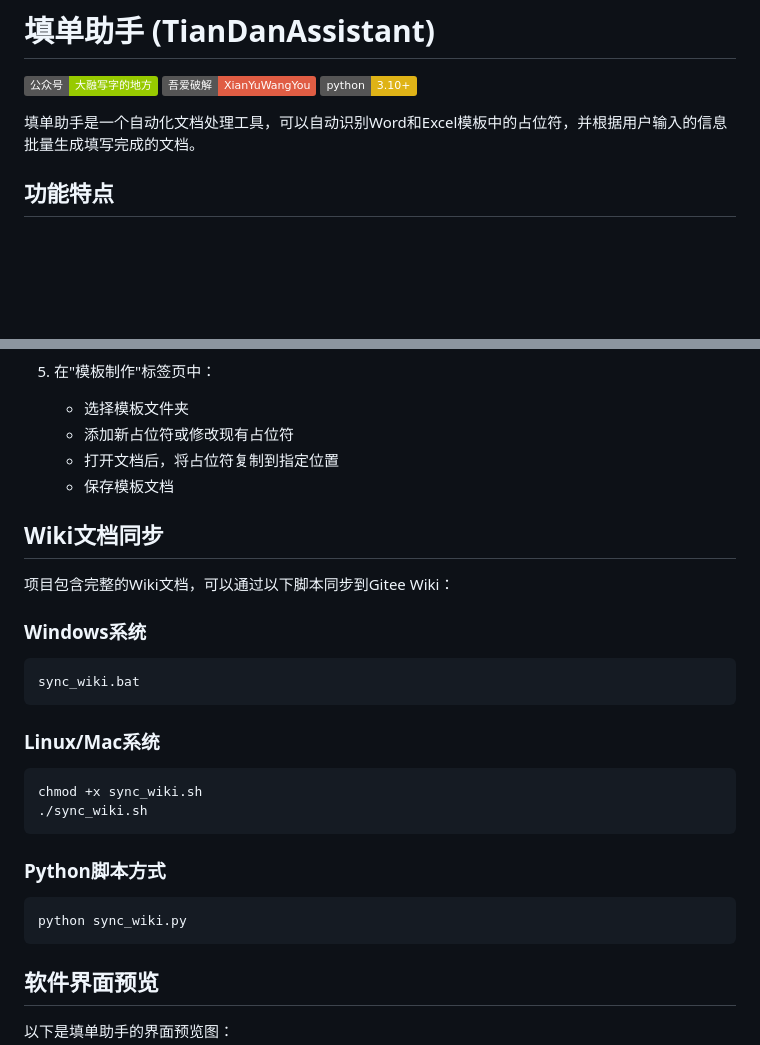
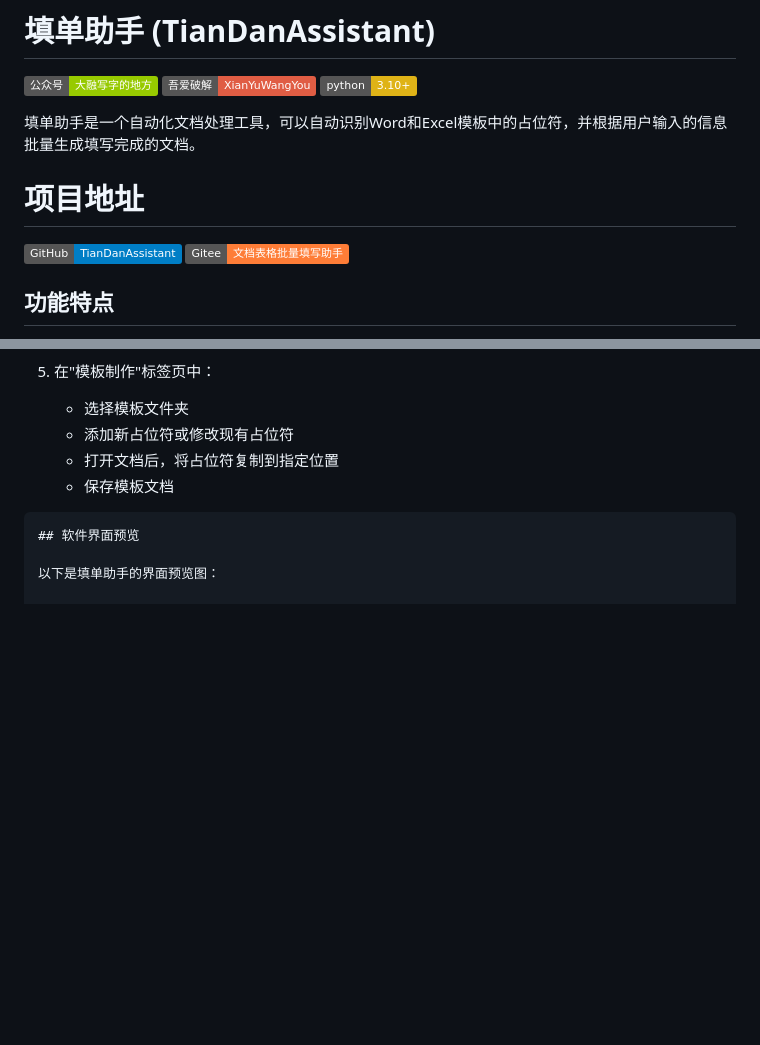
Before and after one commit to XianYuWangYou/TianDanAssistant, a Markdown page: README.md, 2 parts joined by grey strips. Drawn GitHub-style; badges without logos; blank space fills up the shorter version.

Commit message:
docs(README): 更新项目地址和移除 Wiki 文档同步相关内容
- 在 README.md 中添加了项目的 GitHub 和 Gitee 地址
- 移除了 README.md 中关于 Wiki 文档同步的章节

````diff
--- a/README.md
+++ b/README.md
@@ -5,6 +5,10 @@
 ![Python](https://img.shields.io/badge/python-3.10%2B-yellow)
 
 填单助手是一个自动化文档处理工具，可以自动识别Word和Excel模板中的占位符，并根据用户输入的信息批量生成填写完成的文档。
+
+# 项目地址
+[![GitHub](https://img.shields.io/badge/GitHub-TianDanAssistant-blue)](github:https://github.com/XianYuWangYou/TianDanAssistant)
+[![Gitee](https://img.shields.io/badge/Gitee-文档表格批量填写助手-orange)](gitee:https://gitee.com/xianyuwangyou/TianDanAssistant)
 
 ## 功能特点
 
@@ -70,26 +74,7 @@ pip install -r requirements.txt
    - 打开文档后，将占位符复制到指定位置
    - 保存模板文档
 
-## Wiki文档同步
-
-项目包含完整的Wiki文档，可以通过以下脚本同步到Gitee Wiki：
-
-### Windows系统
-```cmd
-sync_wiki.bat
 ```
-
-### Linux/Mac系统
-```bash
-chmod +x sync_wiki.sh
-./sync_wiki.sh
-```
-
-### Python脚本方式
-```bash
-python sync_wiki.py
-```
-
 ## 软件界面预览
 
 以下是填单助手的界面预览图：
````
